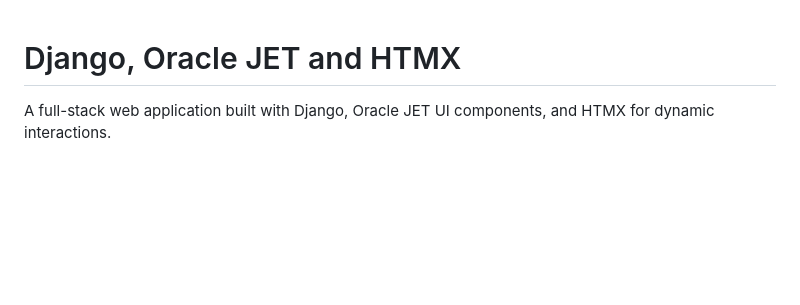
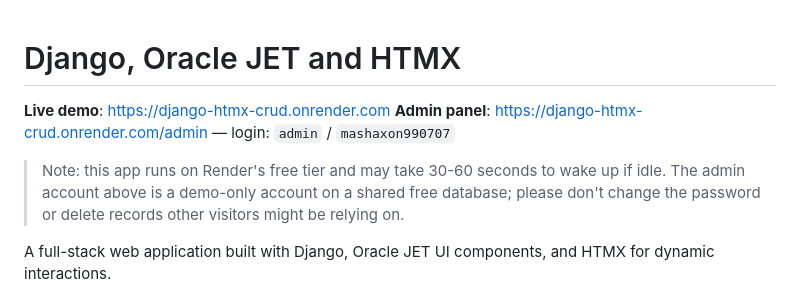
Before and after one commit to Nurillo1997/django-htmx-crud, a Markdown page: README.md, the part around the change. GitHub-like rendering; blank space fills up the shorter version.

Commit message:
docs: add live demo links and admin credentials

```diff
--- a/README.md
+++ b/README.md
@@ -1,4 +1,9 @@
 # Django, Oracle JET and HTMX
+
+**Live demo**: [https://django-htmx-crud.onrender.com](https://django-htmx-crud.onrender.com)
+**Admin panel**: [https://django-htmx-crud.onrender.com/admin](https://django-htmx-crud.onrender.com/admin) — login: `admin` / `mashaxon990707`
+
+> Note: this app runs on Render's free tier and may take 30-60 seconds to wake up if idle. The admin account above is a demo-only account on a shared free database; please don't change the password or delete records other visitors might be relying on.
 
 A full-stack web application built with Django, Oracle JET UI components, and HTMX for dynamic interactions.
 
```
